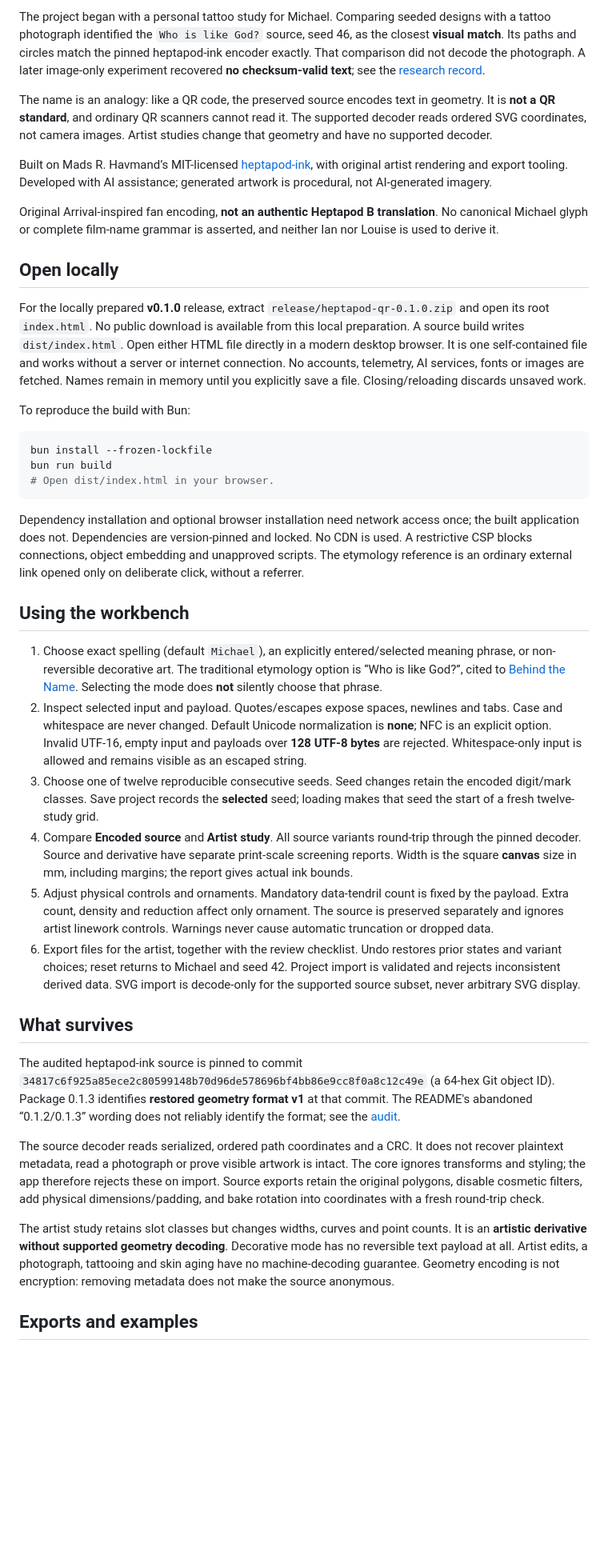
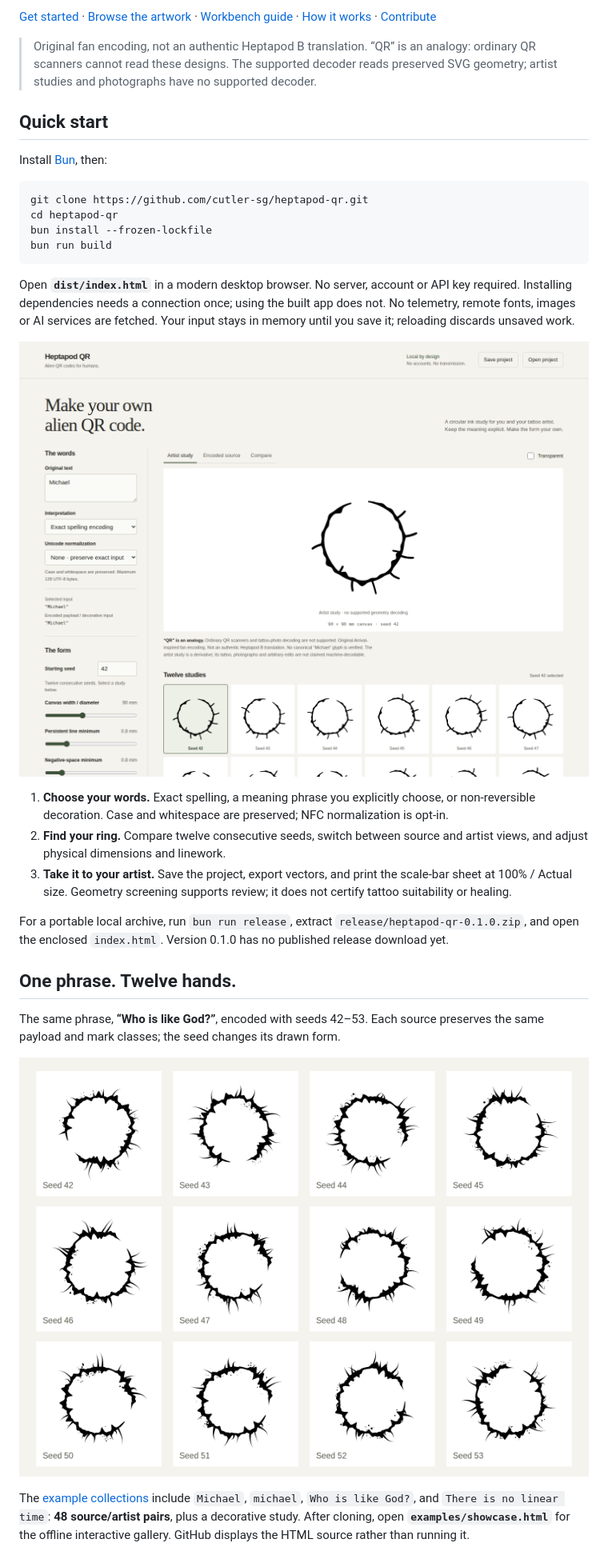
Before and after one commit to cutler-sg/heptapod-qr, a Markdown page: README.md, the part around one of its changes. Shown at 80% size. GitHub-like rendering; pictures changed too: docs/assets/studies.png (added), docs/assets/workbench.png (added); blank space fills up the shorter version.

````diff
--- a/README.md
+++ b/README.md
@@ -8,42 +8,34 @@
 
-The project began with a personal tattoo study for Michael. Comparing seeded designs with a tattoo photograph identified the `Who is like God?` source, seed 46, as the closest **visual match**. Its paths and circles match the pinned heptapod-ink encoder exactly. That comparison did not decode the photograph. A later image-only experiment recovered **no checksum-valid text**; see the [research record](experiments/photo_decode/README.md).
+[Get started](#quick-start) · [Browse the artwork](examples/README.md) · [Workbench guide](docs/WORKBENCH.md) · [How it works](#how-it-works) · [Contribute](CONTRIBUTING.md)
 
-The name is an analogy: like a QR code, the preserved source encodes text in geometry. It is **not a QR standard**, and ordinary QR scanners cannot read it. The supported decoder reads ordered SVG coordinates, not camera images. Artist studies change that geometry and have no supported decoder.
+> Original fan encoding, not an authentic Heptapod B translation. “QR” is an analogy: ordinary QR scanners cannot read these designs. The supported decoder reads preserved SVG geometry; artist studies and photographs have no supported decoder.
 
-Built on Mads R. Havmand’s MIT-licensed [heptapod-ink](https://tangled.org/mads.havmand.eu/heptapod-ink), with original artist rendering and export tooling. Developed with AI assistance; generated artwork is procedural, not AI-generated imagery.
+## Quick start
 
-Original Arrival-inspired fan encoding, **not an authentic Heptapod B translation**. No canonical Michael glyph or complete film-name grammar is asserted, and neither Ian nor Louise is used to derive it.
-
-## Open locally
-
-For the locally prepared **v0.1.0** release, extract `release/heptapod-qr-0.1.0.zip` and open its root `index.html`. No public download is available from this local preparation. A source build writes `dist/index.html`. Open either HTML file directly in a modern desktop browser. It is one self-contained file and works without a server or internet connection. No accounts, telemetry, AI services, fonts or images are fetched. Names remain in memory until you explicitly save a file. Closing/reloading discards unsaved work.
-
-To reproduce the build with Bun:
+Install [Bun](https://bun.sh), then:
 
 ```sh
+git clone https://github.com/cutler-sg/heptapod-qr.git
+cd heptapod-qr
 bun install --frozen-lockfile
 bun run build
-# Open dist/index.html in your browser.
 ```
 
-Dependency installation and optional browser installation need network access once; the built application does not. Dependencies are version-pinned and locked. No CDN is used. A restrictive CSP blocks connections, object embedding and unapproved scripts. The etymology reference is an ordinary external link opened only on deliberate click, without a referrer.
+Open **`dist/index.html`** in a modern desktop browser. No server, account or API key required. Installing dependencies needs a connection once; using the built app does not. No telemetry, remote fonts, images or AI services are fetched. Your input stays in memory until you save it; reloading discards unsaved work.
 
-## Using the workbench
+![The current Heptapod QR workbench: text and physical controls on the left, an enlarged artist study and the twelve-seed selection grid.](docs/assets/workbench.png)
 
-1. Choose exact spelling (default `Michael`), an explicitly entered/selected meaning phrase, or non-reversible decorative art. The traditional etymology option is “Who is like God?”, cited to [Behind the Name](https://www.behindthename.com/name/michael). Selecting the mode does **not** silently choose that phrase.
-2. Inspect selected input and payload. Quotes/escapes expose spaces, newlines and tabs. Case and whitespace are never changed. Default Unicode normalization is **none**; NFC is an explicit option. Invalid UTF-16, empty input and payloads over **128 UTF-8 bytes** are rejected. Whitespace-only input is allowed and remains visible as an escaped string.
-3. Choose one of twelve reproducible consecutive seeds. Seed changes retain the encoded digit/mark classes. Save project records the **selected** seed; loading makes that seed the start of a fresh twelve-study grid.
-4. Compare **Encoded source** and **Artist study**. All source variants round-trip through the pinned decoder. Source and derivative have separate print-scale screening reports. Width is the square **canvas** size in mm, including margins; the report gives actual ink bounds.
-5. Adjust physical controls and ornaments. Mandatory data-tendril count is fixed by the payload. Extra count, density and reduction affect only ornament. The source is preserved separately and ignores artist linework controls. Warnings never cause automatic truncation or dropped data.
-6. Export files for the artist, together with the review checklist. Undo restores prior states and variant choices; reset returns to Michael and seed 42. Project import is validated and rejects inconsistent derived data. SVG import is decode-only for the supported source subset, never arbitrary SVG display.
+1. **Choose your words.** Exact spelling, a meaning phrase you explicitly choose, or non-reversible decoration. Case and whitespace are preserved; NFC normalization is opt-in.
+2. **Find your ring.** Compare twelve consecutive seeds, switch between source and artist views, and adjust physical dimensions and linework.
+3. **Take it to your artist.** Save the project, export vectors, and print the scale-bar sheet at 100% / Actual size. Geometry screening supports review; it does not certify tattoo suitability or healing.
 
-## What survives
+For a portable local archive, run `bun run release`, extract `release/heptapod-qr-0.1.0.zip`, and open the enclosed `index.html`. Version 0.1.0 has no published release download yet.
 
-The audited heptapod-ink source is pinned to commit `34817c6f925a85ece2c80599148b70d96de578696bf4bb86e9cc8f0a8c12c49e` (a 64-hex Git object ID). Package 0.1.3 identifies **restored geometry format v1** at that commit. The README's abandoned “0.1.2/0.1.3” wording does not reliably identify the format; see the [audit](docs/UPSTREAM-AUDIT.md).
+## One phrase. Twelve hands.
 
-The source decoder reads serialized, ordered path coordinates and a CRC. It does not recover plaintext metadata, read a photograph or prove visible artwork is intact. The core ignores transforms and styling; the app therefore rejects these on import. Source exports retain the original polygons, disable cosmetic filters, add physical dimensions/padding, and bake rotation into coordinates with a fresh round-trip check.
+The same phrase, **“Who is like God?”**, encoded with seeds 42–53. Each source preserves the same payload and mark classes; the seed changes its drawn form.
 
-The artist study retains slot classes but changes widths, curves and point counts. It is an **artistic derivative without supported geometry decoding**. Decorative mode has no reversible text payload at all. Artist edits, a photograph, tattooing and skin aging have no machine-decoding guarantee. Geometry encoding is not encryption: removing metadata does not make the source anonymous.
+![Twelve actual encoded source designs for “Who is like God?”, arranged in four columns and three rows, labeled seeds 42 through 53.](docs/assets/studies.png)
 
-## Exports and examples
+The [example collections](examples/README.md) include `Michael`, `michael`, `Who is like God?`, and `There is no linear time`: **48 source/artist pairs**, plus a decorative study. After cloning, open **`examples/showcase.html`** for the offline interactive gallery. GitHub displays the HTML source rather than running it.
 
````
Also changed, not shown: other parts of README.md (+52 -33 lines), CONTRIBUTING.md (+2 -0 lines), docs/RELEASING.md (+2 -2 lines), docs/WORKBENCH.md (added, +39 -0 lines), docs/assets/README.md (added, +10 -0 lines), plans/feat-repository-presentation.md (added, +22 -0 lines), docs/assets/hero.png (added), docs/assets/source-and-study.png (added), 2 other files.
